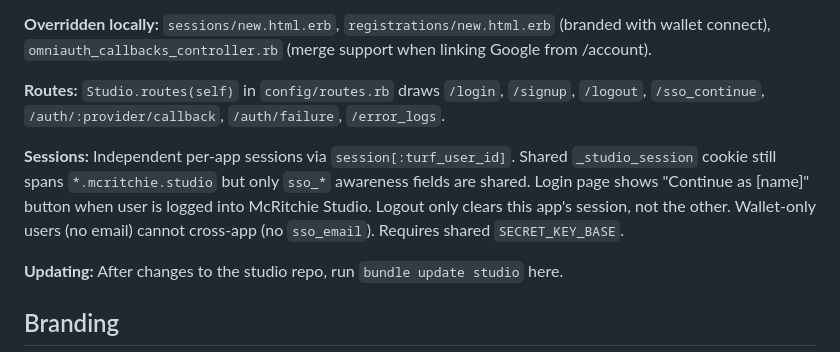
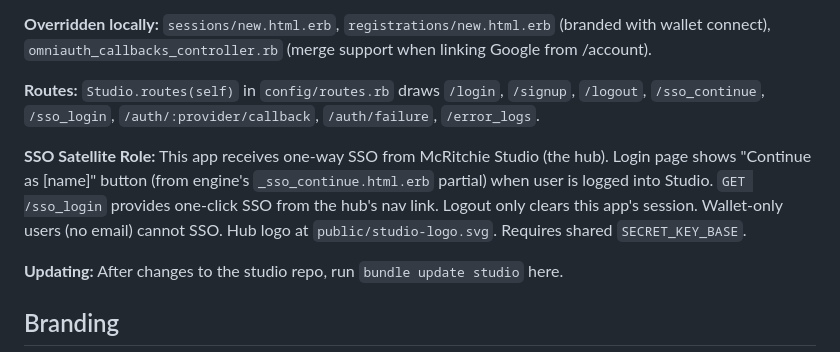
Before and after one commit to amcritchie/turf_monster, a Markdown page: CLAUDE.md, the part around the change. GitHub-like rendering.

Commit message:
Update CLAUDE.md for SSO satellite role
Co-Authored-By: Claude Opus 4.6 <noreply@anthropic.com>

```diff
--- a/CLAUDE.md
+++ b/CLAUDE.md
@@ -50,9 +50,9 @@ end
 
 **Overridden locally:** `sessions/new.html.erb`, `registrations/new.html.erb` (branded with wallet connect), `omniauth_callbacks_controller.rb` (merge support when linking Google from /account).
 
-**Routes:** `Studio.routes(self)` in `config/routes.rb` draws `/login`, `/signup`, `/logout`, `/sso_continue`, `/auth/:provider/callback`, `/auth/failure`, `/error_logs`.
+**Routes:** `Studio.routes(self)` in `config/routes.rb` draws `/login`, `/signup`, `/logout`, `/sso_continue`, `/sso_login`, `/auth/:provider/callback`, `/auth/failure`, `/error_logs`.
 
-**Sessions:** Independent per-app sessions via `session[:turf_user_id]`. Shared `_studio_session` cookie still spans `*.mcritchie.studio` but only `sso_*` awareness fields are shared. Login page shows "Continue as [name]" button when user is logged into McRitchie Studio. Logout only clears this app's session, not the other. Wallet-only users (no email) cannot cross-app (no `sso_email`). Requires shared `SECRET_KEY_BASE`.
+**SSO Satellite Role:** This app receives one-way SSO from McRitchie Studio (the hub). Login page shows "Continue as [name]" button (from engine's `_sso_continue.html.erb` partial) when user is logged into Studio. `GET /sso_login` provides one-click SSO from the hub's nav link. Logout only clears this app's session. Wallet-only users (no email) cannot SSO. Hub logo at `public/studio-logo.svg`. Requires shared `SECRET_KEY_BASE`.
 
 **Updating:** After changes to the studio repo, run `bundle update studio` here.
 
```
